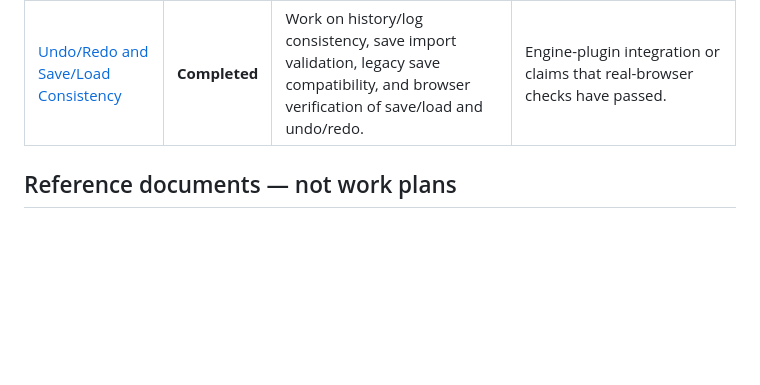
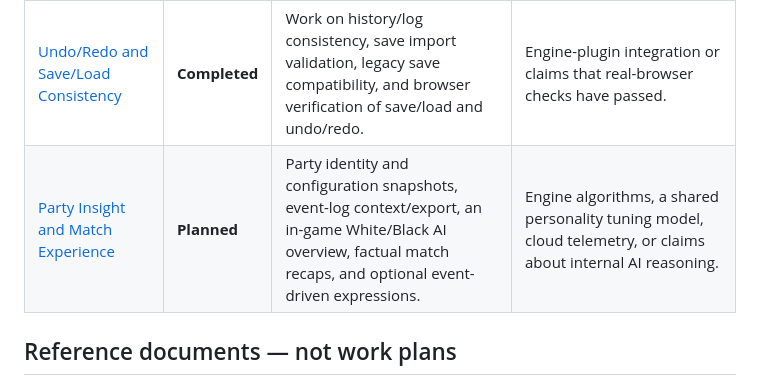
Before and after one commit to futuredmd20-collab/jester-and-moat, a Markdown page: PLANS.md, the part around the change. GitHub-like rendering; blank space fills up the shorter version.

Commit message:
Add Party Insight and Match Experience plan (#148)
* docs: add party insight and match experience plan

* docs: index party insight plan

```diff
--- a/PLANS.md
+++ b/PLANS.md
@@ -33,6 +33,7 @@ A status summarizes progress recorded in the plan; it does not prove current run
 | [Engine Configuration](docs/ENGINE-CONFIGURATION-PLAN.md) | **Completed** | Configure engines and strength independently per side and phase; provide editable presets, engine-specific Advanced settings, and 2 Player Pass restrictions. | Random engine configuration (deferred), personality implementation, alternative board sizes, standard-chess opponents, or general engine algorithm work. |
 | [Bitboard Engine Evaluation and Migration](docs/BITBOARD-ENGINE-PLAN.md) | **Planned** | Evaluate 80-square bitboard encodings and, if measurements justify it, add a narrowly scoped engine-internal accelerator while retaining the canonical matrix board. | Replacing the game-state board, changing save/load or UI formats, or assuming bitboards improve performance without measurement. |
 | [Undo/Redo and Save/Load Consistency](docs/UNDO-REDO-SAVE-TESTING.md) | **Completed** | Work on history/log consistency, save import validation, legacy save compatibility, and browser verification of save/load and undo/redo. | Engine-plugin integration or claims that real-browser checks have passed. |
+| [Party Insight and Match Experience](docs/PARTY-INSIGHT-PLAN.md) | **Planned** | Party identity and configuration snapshots, event-log context/export, an in-game White/Black AI overview, factual match recaps, and optional event-driven expressions. | Engine algorithms, a shared personality tuning model, cloud telemetry, or claims about internal AI reasoning. |
 
 ## Reference documents — not work plans
 
```
Also changed, not shown: docs/PARTY-INSIGHT-PLAN.md (added, +142 -0 lines).
